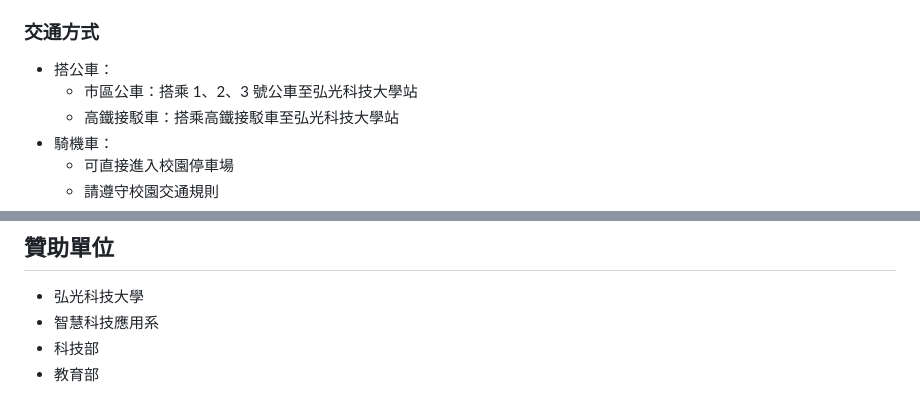
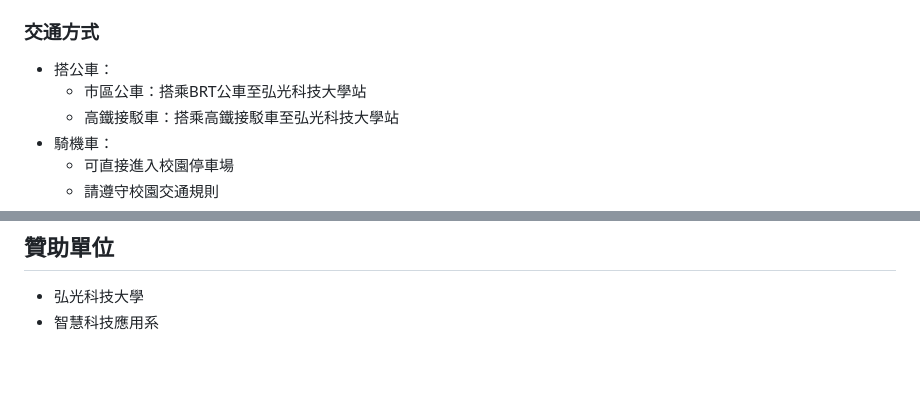
Before and after one commit to ChenWells/2025SummerDroneRacing, a Markdown page: README.md, 2 parts joined by grey strips. GitHub-like rendering; blank space fills up the shorter version.

```diff
--- a/README.md
+++ b/README.md
@@ -64,7 +64,7 @@
 
 ### 交通方式
 - 搭公車：
-  * 市區公車：搭乘 1、2、3 號公車至弘光科技大學站
+  * 市區公車：搭乘BRT公車至弘光科技大學站
   * 高鐵接駁車：搭乘高鐵接駁車至弘光科技大學站
 - 騎機車：
   * 可直接進入校園停車場
@@ -123,5 +123,3 @@
 ## 贊助單位
 - 弘光科技大學
 - 智慧科技應用系
-- 科技部
-- 教育部
```
